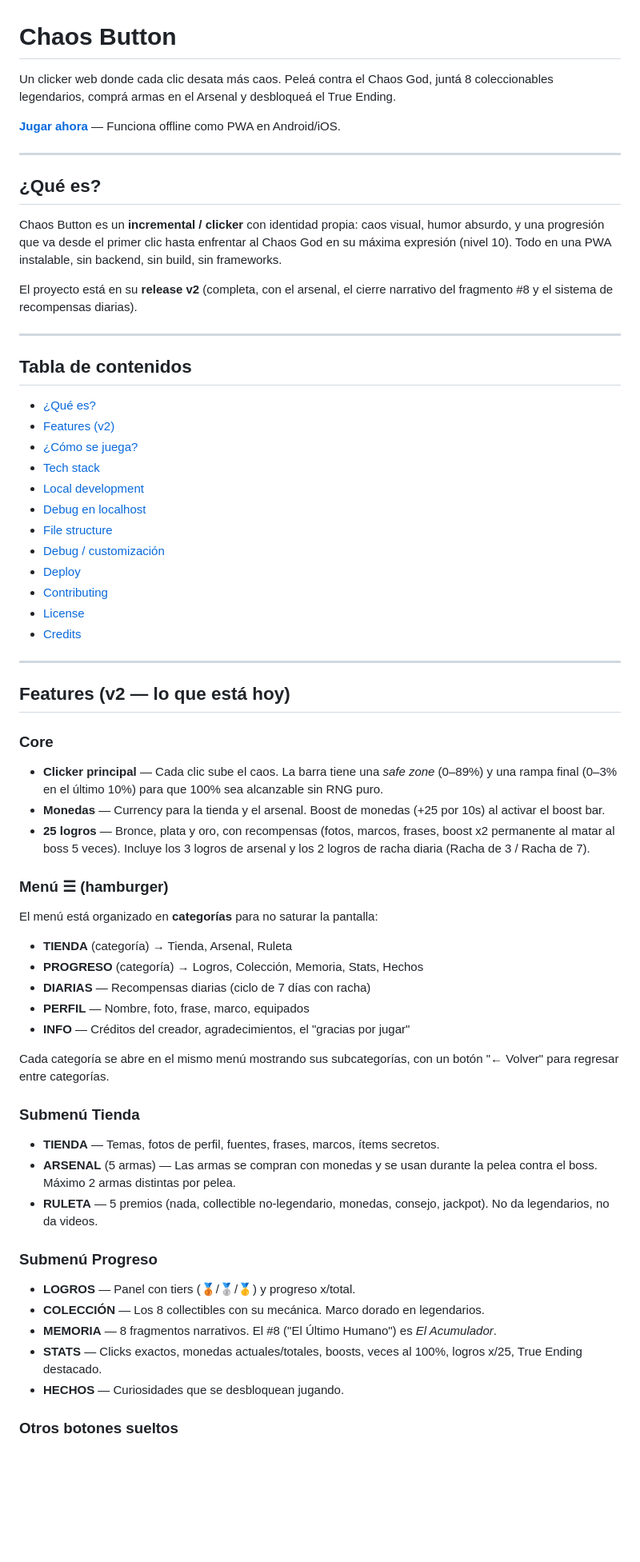
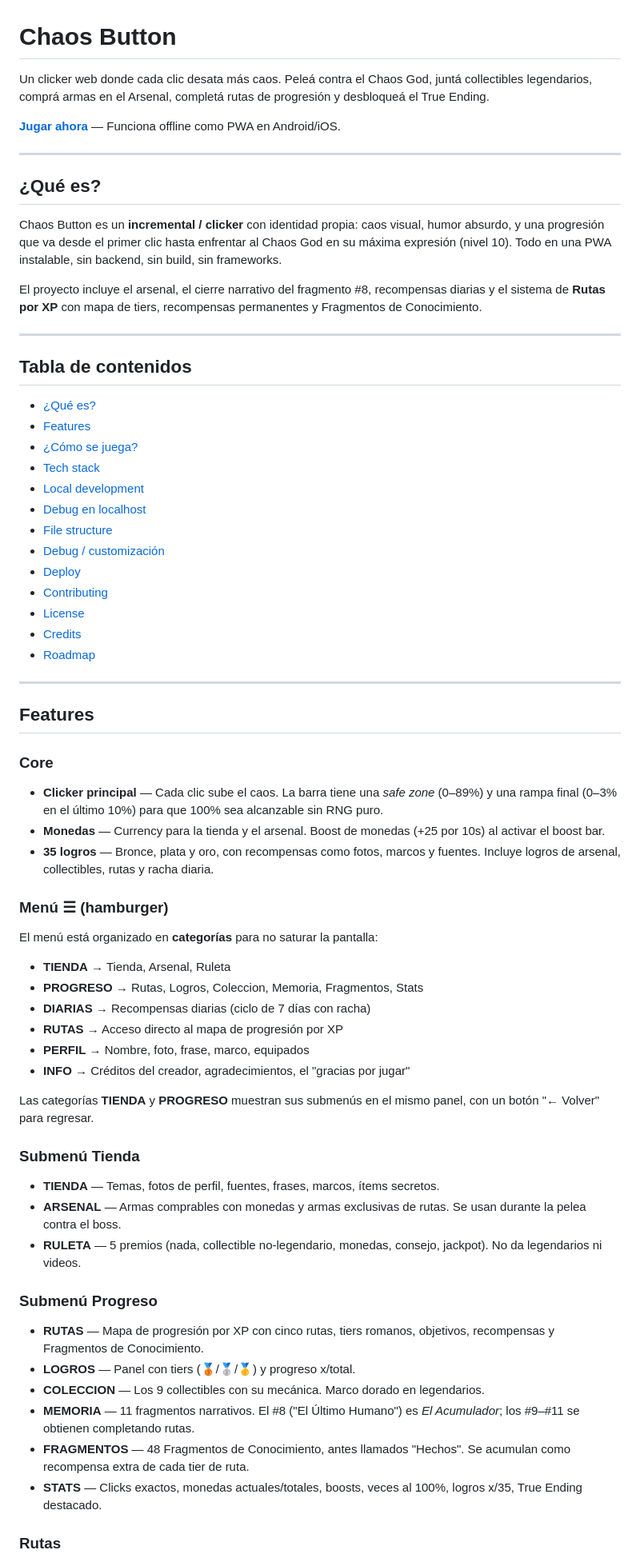
Before and after one commit to Alvaro8572/chaos-button, a Markdown page: README.md, the part around one of its changes. Shown at 80% size. GitHub-like rendering; blank space fills up the shorter version.

```diff
--- a/README.md
+++ b/README.md
@@ -1,6 +1,6 @@
 # Chaos Button
 
-Un clicker web donde cada clic desata más caos. Peleá contra el Chaos God, juntá 8 coleccionables legendarios, comprá armas en el Arsenal y desbloqueá el True Ending.
+Un clicker web donde cada clic desata más caos. Peleá contra el Chaos God, juntá collectibles legendarios, comprá armas en el Arsenal, completá rutas de progresión y desbloqueá el True Ending.
 
 **[Jugar ahora](https://alvaro8572.github.io/chaos-button/)** — Funciona offline como PWA en Android/iOS.
 
@@ -10,14 +10,14 @@ Un clicker web donde cada clic desata más caos. Peleá contra el Chaos God, jun
 
 Chaos Button es un **incremental / clicker** con identidad propia: caos visual, humor absurdo, y una progresión que va desde el primer clic hasta enfrentar al Chaos God en su máxima expresión (nivel 10). Todo en una PWA instalable, sin backend, sin build, sin frameworks.
 
-El proyecto está en su **release v2** (completa, con el arsenal, el cierre narrativo del fragmento #8 y el sistema de recompensas diarias).
+El proyecto incluye el arsenal, el cierre narrativo del fragmento #8, recompensas diarias y el sistema de **Rutas por XP** con mapa de tiers, recompensas permanentes y Fragmentos de Conocimiento.
 
 ---
 
 ## Tabla de contenidos
 
 - [¿Qué es?](#qué-es)
-- [Features (v2)](#features-v2)
+- [Features](#features)
 - [¿Cómo se juega?](#cómo-se-juega)
 - [Tech stack](#tech-stack)
 - [Local development](#local-development)
@@ -28,42 +28,45 @@ El proyecto está en su **release v2** (completa, con el arsenal, el cierre narr
 - [Contributing](#contributing)
 - [License](#license)
 - [Credits](#credits)
+- [Roadmap](#roadmap)
 
 ---
 
-## Features (v2 — lo que está hoy)
+## Features
 
 ### Core
 
 - **Clicker principal** — Cada clic sube el caos. La barra tiene una *safe zone* (0–89%) y una rampa final (0–3% en el último 10%) para que 100% sea alcanzable sin RNG puro.
 - **Monedas** — Currency para la tienda y el arsenal. Boost de monedas (+25 por 10s) al activar el boost bar.
-- **25 logros** — Bronce, plata y oro, con recompensas (fotos, marcos, frases, boost x2 permanente al matar al boss 5 veces). Incluye los 3 logros de arsenal y los 2 logros de racha diaria (Racha de 3 / Racha de 7).
+- **35 logros** — Bronce, plata y oro, con recompensas como fotos, marcos y fuentes. Incluye logros de arsenal, collectibles, rutas y racha diaria.
 
 ### Menú ☰ (hamburger)
 
 El menú está organizado en **categorías** para no saturar la pantalla:
 
-- **TIENDA** (categoría) → Tienda, Arsenal, Ruleta
-- **PROGRESO** (categoría) → Logros, Colección, Memoria, Stats, Hechos
-- **DIARIAS** — Recompensas diarias (ciclo de 7 días con racha)
-- **PERFIL** — Nombre, foto, frase, marco, equipados
-- **INFO** — Créditos del creador, agradecimientos, el "gracias por jugar"
+- **TIENDA** → Tienda, Arsenal, Ruleta
+- **PROGRESO** → Rutas, Logros, Coleccion, Memoria, Fragmentos, Stats
+- **DIARIAS** → Recompensas diarias (ciclo de 7 días con racha)
+- **RUTAS** → Acceso directo al mapa de progresión por XP
+- **PERFIL** → Nombre, foto, frase, marco, equipados
+- **INFO** → Créditos del creador, agradecimientos, el "gracias por jugar"
 
-Cada categoría se abre en el mismo menú mostrando sus subcategorías, con un botón "← Volver" para regresar entre categorías.
+Las categorías **TIENDA** y **PROGRESO** muestran sus submenús en el mismo panel, con un botón "← Volver" para regresar.
 
 ### Submenú Tienda
 
 - **TIENDA** — Temas, fotos de perfil, fuentes, frases, marcos, ítems secretos.
-- **ARSENAL** (5 armas) — Las armas se compran con monedas y se usan durante la pelea contra el boss. Máximo 2 armas distintas por pelea.
-- **RULETA** — 5 premios (nada, collectible no-legendario, monedas, consejo, jackpot). No da legendarios, no da videos.
+- **ARSENAL** — Armas comprables con monedas y armas exclusivas de rutas. Se usan durante la pelea contra el boss.
+- **RULETA** — 5 premios (nada, collectible no-legendario, monedas, consejo, jackpot). No da legendarios ni videos.
 
 ### Submenú Progreso
 
+- **RUTAS** — Mapa de progresión por XP con cinco rutas, tiers romanos, objetivos, recompensas y Fragmentos de Conocimiento.
 - **LOGROS** — Panel con tiers (🥉/🥈/🥇) y progreso x/total.
-- **COLECCIÓN** — Los 8 collectibles con su mecánica. Marco dorado en legendarios.
-- **MEMORIA** — 8 fragmentos narrativos. El #8 ("El Último Humano") es *El Acumulador*.
-- **STATS** — Clicks exactos, monedas actuales/totales, boosts, veces al 100%, logros x/25, True Ending destacado.
-- **HECHOS** — Curiosidades que se desbloquean jugando.
+- **COLECCION** — Los 9 collectibles con su mecánica. Marco dorado en legendarios.
+- **MEMORIA** — 11 fragmentos narrativos. El #8 ("El Último Humano") es *El Acumulador*; los #9–#11 se obtienen completando rutas.
+- **FRAGMENTOS** — 48 Fragmentos de Conocimiento, antes llamados "Hechos". Se acumulan como recompensa extra de cada tier de ruta.
+- **STATS** — Clicks exactos, monedas actuales/totales, boosts, veces al 100%, logros x/35, True Ending destacado.
 
-### Otros botones sueltos
+### Rutas
 
```
Also changed, not shown: other parts of README.md (+112 -65 lines).
